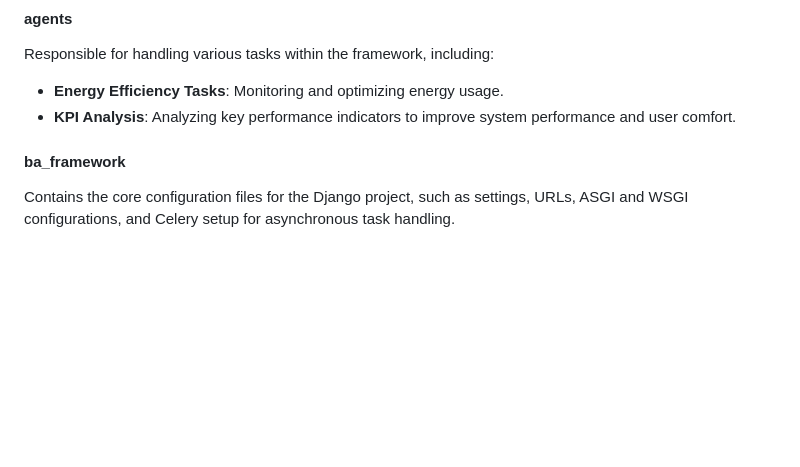
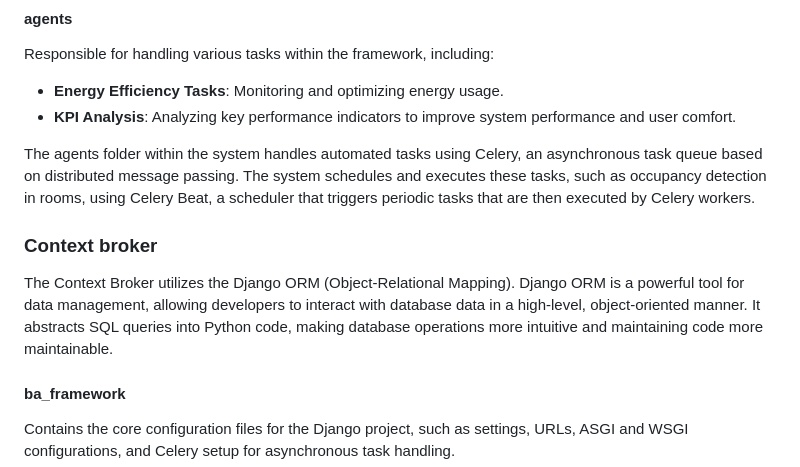
Before and after one commit to FAE-R/building_automation_framework, a Markdown page: README.md, the part around the change. Drawn GitHub-style; blank space fills up the shorter version.

```diff
--- a/README.md
+++ b/README.md
@@ -75,6 +75,11 @@ Responsible for handling various tasks within the framework, including:
 - **Energy Efficiency Tasks**: Monitoring and optimizing energy usage.
 - **KPI Analysis**: Analyzing key performance indicators to improve system performance and user comfort.
 
+The agents folder within the system handles automated tasks using Celery, an asynchronous task queue based on distributed message passing. The system schedules and executes these tasks, such as occupancy detection in rooms, using Celery Beat, a scheduler that triggers periodic tasks that are then executed by Celery workers.
+
+### Context broker
+The Context Broker utilizes the Django ORM (Object-Relational Mapping). Django ORM is a powerful tool for data management, allowing developers to interact with database data in a high-level, object-oriented manner. It abstracts SQL queries into Python code, making database operations more intuitive and maintaining code more maintainable.
+
 #### ba_framework
 Contains the core configuration files for the Django project, such as settings, URLs, ASGI and WSGI configurations, and Celery setup for asynchronous task handling.
 
```
